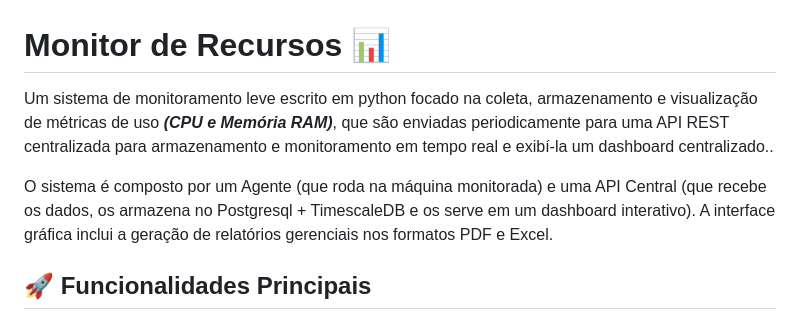
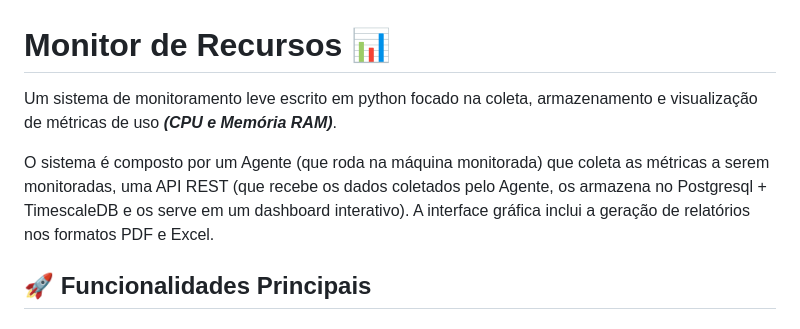
Before and after one commit to kamuz-01/Monitor-de-recursos, a Markdown page: README.md, the part around the change. GitHub-like rendering.

Commit message:
Refine README content for clarity and conciseness
Removed redundant details about the system's functionality and clarified the roles of the Agent and API.

```diff
--- a/README.md
+++ b/README.md
@@ -1,8 +1,8 @@
 # Monitor de Recursos 📊
 
-Um sistema de monitoramento leve escrito em python focado na coleta, armazenamento e visualização de métricas de uso **_(CPU e Memória RAM)_**, que são enviadas periodicamente para uma API REST centralizada para armazenamento e monitoramento em tempo real e exibí-la um dashboard centralizado..
+Um sistema de monitoramento leve escrito em python focado na coleta, armazenamento e visualização de métricas de uso **_(CPU e Memória RAM)_**.
 
-O sistema é composto por um Agente (que roda na máquina monitorada) e uma API Central (que recebe os dados, os armazena no Postgresql + TimescaleDB e os serve em um dashboard interativo). A interface gráfica inclui a geração de relatórios gerenciais nos formatos PDF e Excel.
+O sistema é composto por um Agente (que roda na máquina monitorada) que coleta as métricas a serem monitoradas, uma API REST (que recebe os dados coletados pelo Agente, os armazena no Postgresql + TimescaleDB e os serve em um dashboard interativo). A interface gráfica inclui a geração de relatórios nos formatos PDF e Excel.
 
 ## 🚀 Funcionalidades Principais
 
```
